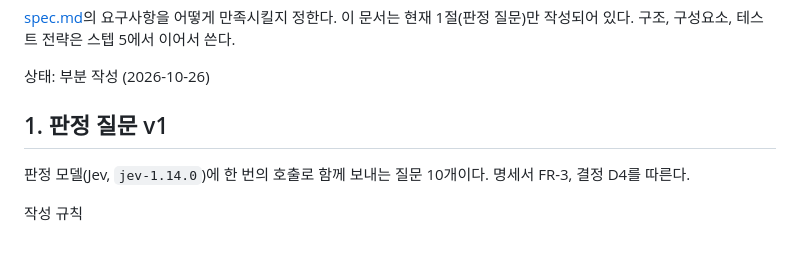
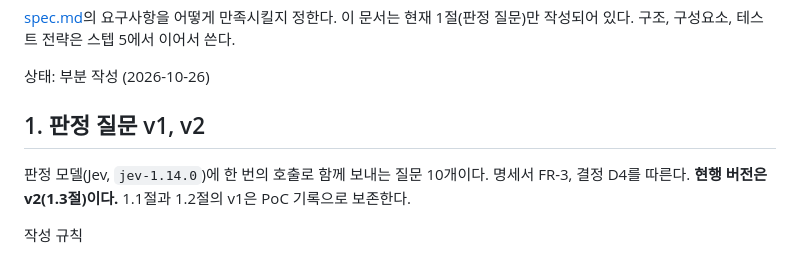
Before and after one commit to HTH-0/Deskguard, a Markdown page: docs/design.md, the part around the change. Rendered like a GitHub page.

```diff
--- a/docs/design.md
+++ b/docs/design.md
@@ -4,9 +4,9 @@
 
 상태: 부분 작성 (2026-10-26)
 
-## 1. 판정 질문 v1
+## 1. 판정 질문 v1, v2
 
-판정 모델(Jev, `jev-1.14.0`)에 한 번의 호출로 함께 보내는 질문 10개이다. 명세서 FR-3, 결정 D4를 따른다.
+판정 모델(Jev, `jev-1.14.0`)에 한 번의 호출로 함께 보내는 질문 10개이다. 명세서 FR-3, 결정 D4를 따른다. **현행 버전은 v2(1.3절)이다.** 1.1절과 1.2절의 v1은 PoC 기록으로 보존한다.
 
 작성 규칙
 1. 질문은 "예"일 확률이 높을수록 위반을 뜻하게 쓴다.
```
Also changed, not shown: DECISIONS.md (+9 -0 lines), docs/handoff.md (+5 -5 lines).
